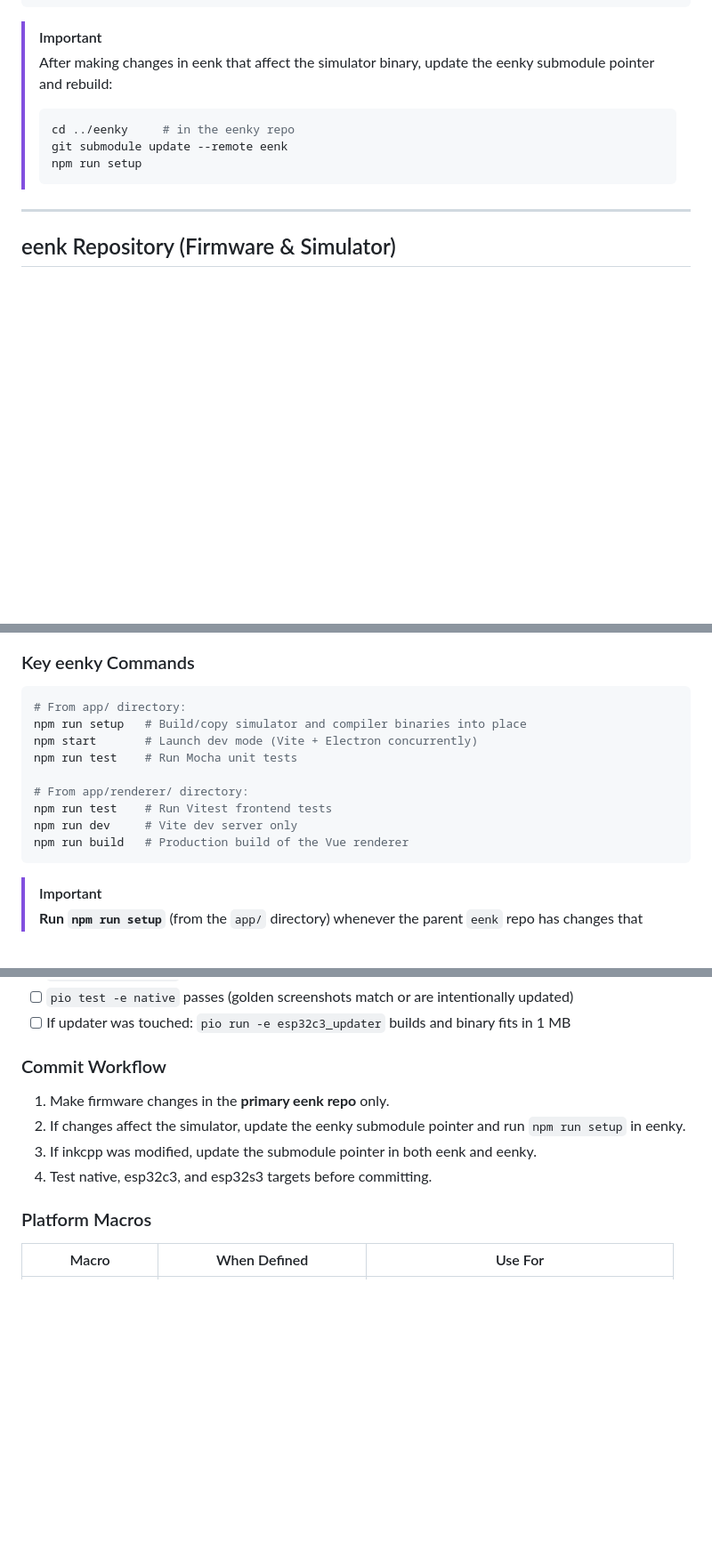
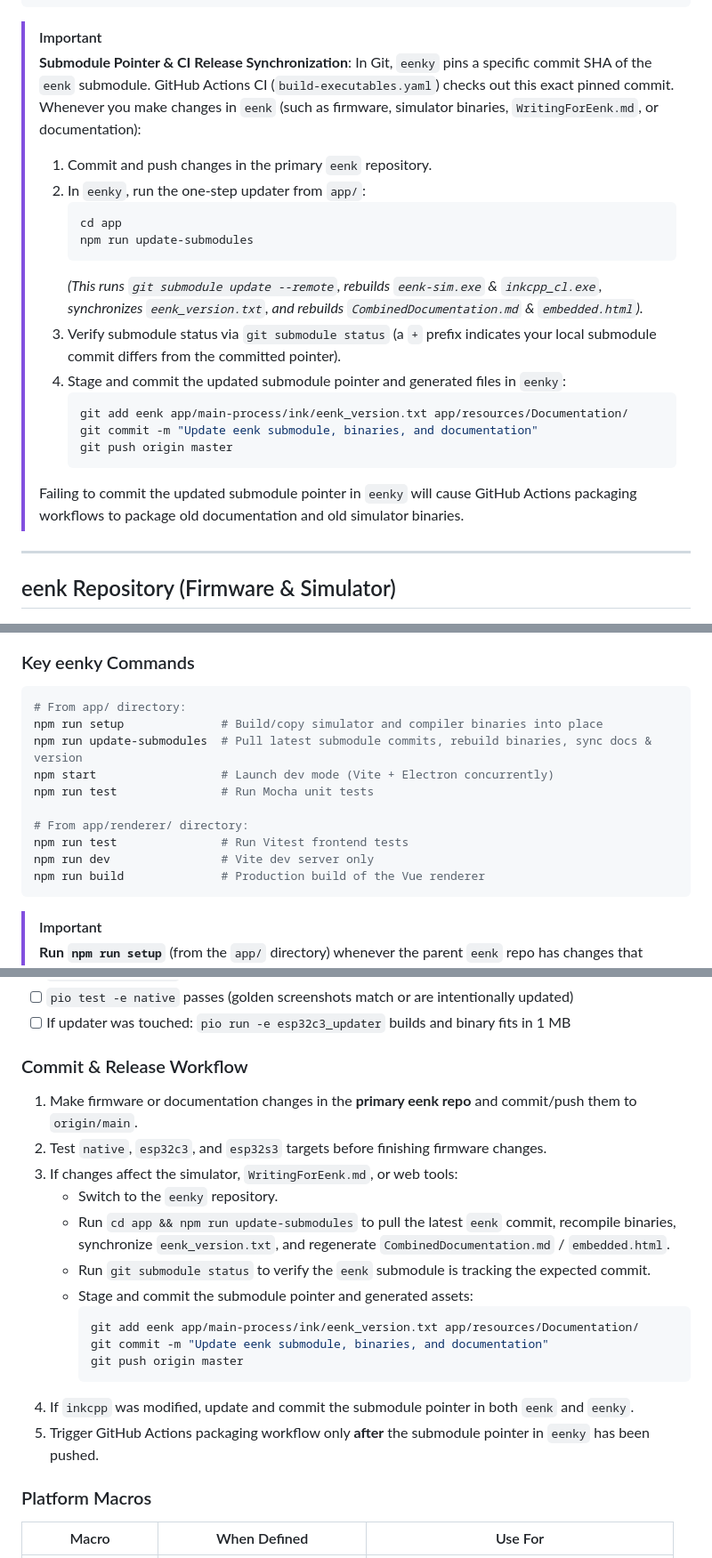
Before and after one commit to t0mg/eenk, a Markdown page: AGENTS.md, 3 parts joined by grey strips. Shown at 89% size. Drawn GitHub-style; blank space fills up the shorter version.

Commit message:
Update AGENTS.md with submodule synchronization and release workflow

````diff
--- a/AGENTS.md
+++ b/AGENTS.md
@@ -35,12 +35,24 @@ eenky
 ```
 
 > [!IMPORTANT]
-> After making changes in eenk that affect the simulator binary, update the eenky submodule pointer and rebuild:
-> ```sh
-> cd ../eenky     # in the eenky repo
-> git submodule update --remote eenk
-> npm run setup
-> ```
+> **Submodule Pointer & CI Release Synchronization**:
+> In Git, `eenky` pins a specific commit SHA of the `eenk` submodule. GitHub Actions CI (`build-executables.yaml`) checks out this exact pinned commit.
+> Whenever you make changes in `eenk` (such as firmware, simulator binaries, `WritingForEenk.md`, or documentation):
+> 1. Commit and push changes in the primary `eenk` repository.
+> 2. In `eenky`, run the one-step updater from `app/`:
+>    ```sh
+>    cd app
+>    npm run update-submodules
+>    ```
+>    *(This runs `git submodule update --remote`, rebuilds `eenk-sim.exe` & `inkcpp_cl.exe`, synchronizes `eenk_version.txt`, and rebuilds `CombinedDocumentation.md` & `embedded.html`).*
+> 3. Verify submodule status via `git submodule status` (a `+` prefix indicates your local submodule commit differs from the committed pointer).
+> 4. Stage and commit the updated submodule pointer and generated files in `eenky`:
+>    ```sh
+>    git add eenk app/main-process/ink/eenk_version.txt app/resources/Documentation/
+>    git commit -m "Update eenk submodule, binaries, and documentation"
+>    git push origin master
+>    ```
+> Failing to commit the updated submodule pointer in `eenky` will cause GitHub Actions packaging workflows to package old documentation and old simulator binaries.
 
 ---
 
@@ -237,14 +249,15 @@ See `WritingForEenk.md` for the full authoring-facing documentation of metadata
 
 ```sh
 # From app/ directory:
-npm run setup   # Build/copy simulator and compiler binaries into place
-npm start       # Launch dev mode (Vite + Electron concurrently)
-npm run test    # Run Mocha unit tests
+npm run setup              # Build/copy simulator and compiler binaries into place
+npm run update-submodules  # Pull latest submodule commits, rebuild binaries, sync docs & version
+npm start                  # Launch dev mode (Vite + Electron concurrently)
+npm run test               # Run Mocha unit tests
 
 # From app/renderer/ directory:
-npm run test    # Run Vitest frontend tests
-npm run dev     # Vite dev server only
-npm run build   # Production build of the Vue renderer
+npm run test               # Run Vitest frontend tests
+npm run dev                # Vite dev server only
+npm run build              # Production build of the Vue renderer
 ```
 
 > [!IMPORTANT]
@@ -335,12 +348,22 @@ After making firmware changes in eenk:
 - [ ] `pio test -e native` passes (golden screenshots match or are intentionally updated)
 - [ ] If updater was touched: `pio run -e esp32c3_updater` builds and binary fits in 1 MB
 
-### Commit Workflow
+### Commit & Release Workflow
 
-1. Make firmware changes in the **primary eenk repo** only.
-2. If changes affect the simulator, update the eenky submodule pointer and run `npm run setup` in eenky.
-3. If inkcpp was modified, update the submodule pointer in both eenk and eenky.
-4. Test native, esp32c3, and esp32s3 targets before committing.
+1. Make firmware or documentation changes in the **primary eenk repo** and commit/push them to `origin/main`.
+2. Test `native`, `esp32c3`, and `esp32s3` targets before finishing firmware changes.
+3. If changes affect the simulator, `WritingForEenk.md`, or web tools:
+   - Switch to the `eenky` repository.
+   - Run `cd app && npm run update-submodules` to pull the latest `eenk` commit, recompile binaries, synchronize `eenk_version.txt`, and regenerate `CombinedDocumentation.md` / `embedded.html`.
+   - Run `git submodule status` to verify the `eenk` submodule is tracking the expected commit.
+   - Stage and commit the submodule pointer and generated assets:
+     ```sh
+     git add eenk app/main-process/ink/eenk_version.txt app/resources/Documentation/
+     git commit -m "Update eenk submodule, binaries, and documentation"
+     git push origin master
+     ```
+4. If `inkcpp` was modified, update and commit the submodule pointer in both `eenk` and `eenky`.
+5. Trigger GitHub Actions packaging workflow only **after** the submodule pointer in `eenky` has been pushed.
 
 ### Platform Macros
 
````
